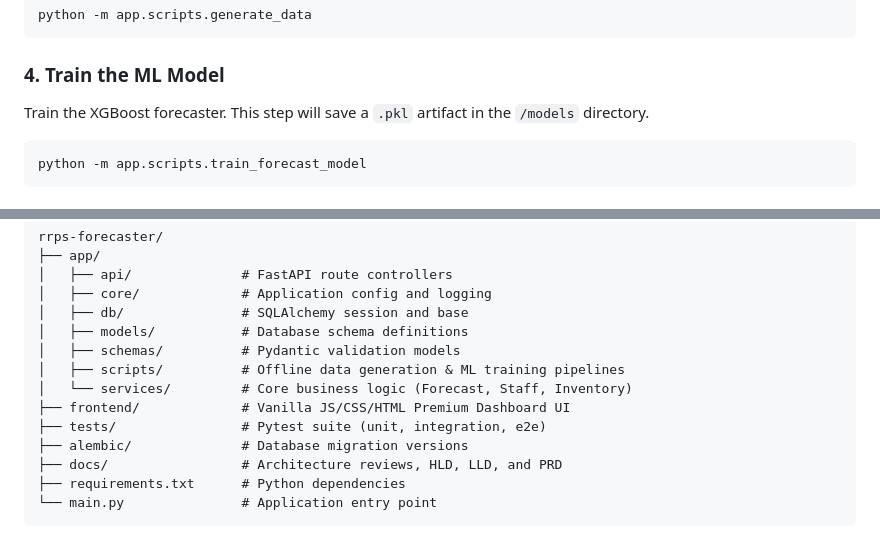
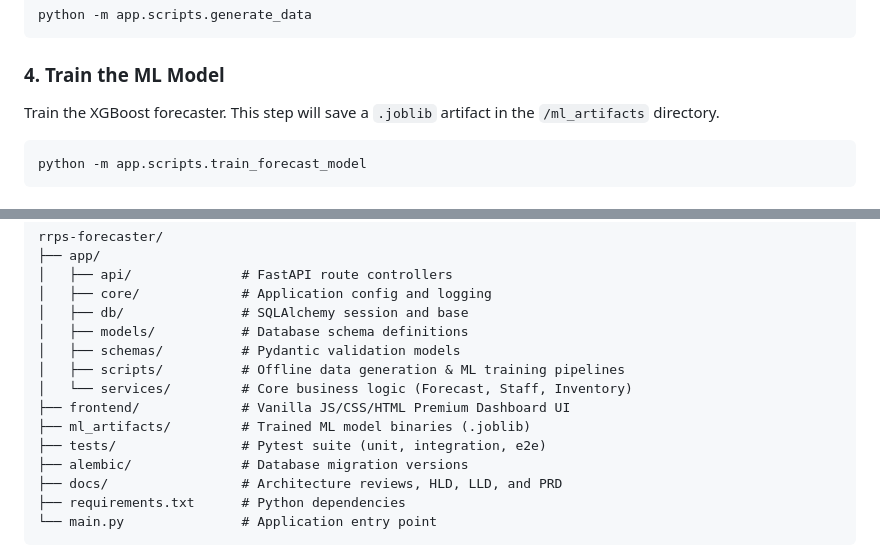
Before and after one commit to Tharunkumar2024/rrps-ai-forecaster, a Markdown page: README.md, 2 parts joined by grey strips. Drawn GitHub-style.

Commit message:
docs: update model artifact storage path and directory structure documentation

````diff
--- a/README.md
+++ b/README.md
@@ -61,7 +61,7 @@ python -m app.scripts.generate_data
 ```
 
 ### 4. Train the ML Model
-Train the XGBoost forecaster. This step will save a `.pkl` artifact in the `/models` directory.
+Train the XGBoost forecaster. This step will save a `.joblib` artifact in the `/ml_artifacts` directory.
 ```bash
 python -m app.scripts.train_forecast_model
 ```
@@ -123,6 +123,7 @@ rrps-forecaster/
 │   ├── scripts/          # Offline data generation & ML training pipelines
 │   └── services/         # Core business logic (Forecast, Staff, Inventory)
 ├── frontend/             # Vanilla JS/CSS/HTML Premium Dashboard UI
+├── ml_artifacts/         # Trained ML model binaries (.joblib)
 ├── tests/                # Pytest suite (unit, integration, e2e)
 ├── alembic/              # Database migration versions
 ├── docs/                 # Architecture reviews, HLD, LLD, and PRD
````
